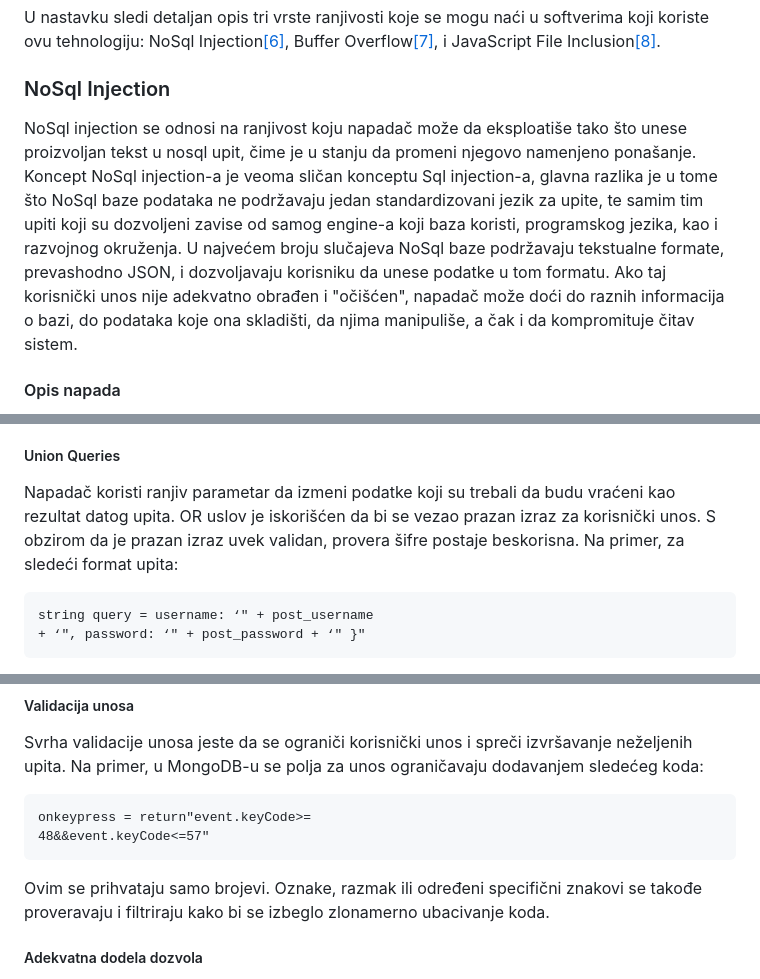
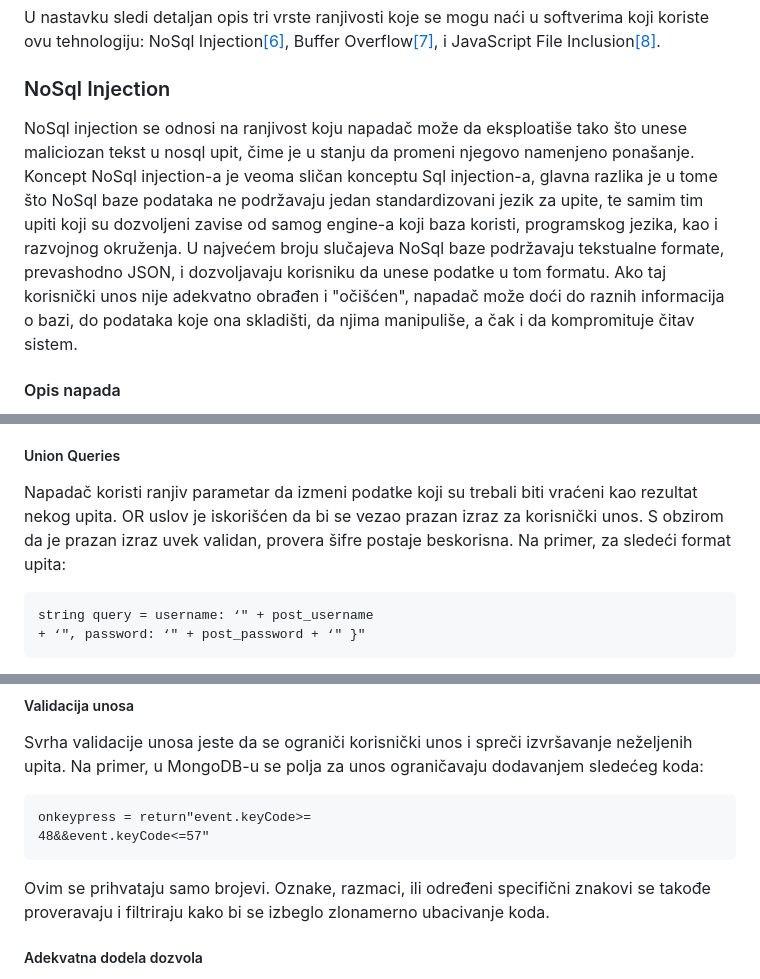
Before and after one commit to mihailoveljic/ZOSS, a Markdown page: EnterpriseSoftver/NodeJsIMongoRanjivosti.md, 3 parts joined by grey strips. Rendered like a GitHub page.

```diff
--- a/EnterpriseSoftver/NodeJsIMongoRanjivosti.md
+++ b/EnterpriseSoftver/NodeJsIMongoRanjivosti.md
@@ -262,7 +262,7 @@ MongoDB je open-source NoSql baza podataka koja je napisana u C++-u i bazirana n
 U nastavku sledi detaljan opis tri vrste ranjivosti koje se mogu naći u softverima koji koriste ovu tehnologiju: NoSql Injection[[6]](#reference), Buffer Overflow[[7]](#reference), i JavaScript File Inclusion[[8]](#reference).
 
 ### NoSql Injection
-NoSql injection se odnosi na ranjivost koju napadač može da eksploatiše tako što unese proizvoljan tekst u nosql upit, čime je u stanju da promeni njegovo namenjeno ponašanje. Koncept NoSql injection-a je veoma sličan konceptu Sql injection-a, glavna razlika je u tome što NoSql baze podataka ne podržavaju jedan standardizovani jezik za upite, te samim tim upiti koji su dozvoljeni zavise od samog engine-a koji baza koristi, programskog jezika, kao i razvojnog okruženja. U najvećem broju slučajeva NoSql baze podržavaju tekstualne formate, prevashodno JSON, i dozvoljavaju korisniku da unese podatke u tom formatu. Ako taj korisnički unos nije adekvatno obrađen i "očišćen", napadač može doći do raznih informacija o bazi, do podataka koje ona skladišti, da njima manipuliše, a čak i da kompromituje čitav sistem.
+NoSql injection se odnosi na ranjivost koju napadač može da eksploatiše tako što unese maliciozan tekst u nosql upit, čime je u stanju da promeni njegovo namenjeno ponašanje. Koncept NoSql injection-a je veoma sličan konceptu Sql injection-a, glavna razlika je u tome što NoSql baze podataka ne podržavaju jedan standardizovani jezik za upite, te samim tim upiti koji su dozvoljeni zavise od samog engine-a koji baza koristi, programskog jezika, kao i razvojnog okruženja. U najvećem broju slučajeva NoSql baze podržavaju tekstualne formate, prevashodno JSON, i dozvoljavaju korisniku da unese podatke u tom formatu. Ako taj korisnički unos nije adekvatno obrađen i "očišćen", napadač može doći do raznih informacija o bazi, do podataka koje ona skladišti, da njima manipuliše, a čak i da kompromituje čitav sistem.
 
 #### Opis napada
 U ovoj sekciji biće prikazana 4 tipa NoSql injection-a: PHP Tautologies injection, Union Queries, JavaScript injections, i Piggy-backed queries.
@@ -282,7 +282,7 @@ U ovom primeru, kod koji je ubačen je: <pre>{ $ne: 1 }</pre>
 Upiti nalik ovom dobavljaju entitete čiji username i password nisu null. Napadači mogu da iskoriste operator "$ne" (notequal) da se prijave na sistem bez da znaju korisničko ime ili šifru.
 
 ##### Union Queries
-Napadač koristi ranjiv parametar da izmeni podatke koji su trebali da budu vraćeni kao rezultat datog upita. OR uslov je iskorišćen da bi se vezao prazan izraz za korisnički unos. S obzirom da je prazan izraz uvek validan, provera šifre postaje beskorisna. Na primer, za sledeći format upita:
+Napadač koristi ranjiv parametar da izmeni podatke koji su trebali biti vraćeni kao rezultat nekog upita. OR uslov je iskorišćen da bi se vezao prazan izraz za korisnički unos. S obzirom da je prazan izraz uvek validan, provera šifre postaje beskorisna. Na primer, za sledeći format upita:
 
 <pre>
 string query = username: ‘" + post_username
@@ -356,7 +356,7 @@ onkeypress = return"event.keyCode>=
 48&&event.keyCode<=57"
 </pre>
 
-Ovim se prihvataju samo brojevi. Oznake, razmak ili određeni specifični znakovi se takođe proveravaju i filtriraju kako bi se izbeglo zlonamerno ubacivanje koda.
+Ovim se prihvataju samo brojevi. Oznake, razmaci, ili određeni specifični znakovi se takođe proveravaju i filtriraju kako bi se izbeglo zlonamerno ubacivanje koda.
 
 ##### Adekvatna dodela dozvola
 Adekvatno implementirana autorizacija je jedna od najbitnijih koraka koji moraju biti ispunjeni da bi se napravio bezbedan sistem. Samo autorizovan korisnik sme da ima pristup bazi podataka. Svaki korisnik treba da poseduje adekvatne dozvole koje zavise od njegove uloge u sistemu. Na primer, u sistemu koji upravlja podacima o prisustvu studenata, student može proveriti informacije o svom prisustvu, ali ne sme da ih menja. S druge strane, profesor može ažurirati prisustvo studenta.
```
Also changed, not shown: other parts of EnterpriseSoftver/NodeJsIMongoRanjivosti.md (+7 -7 lines).
